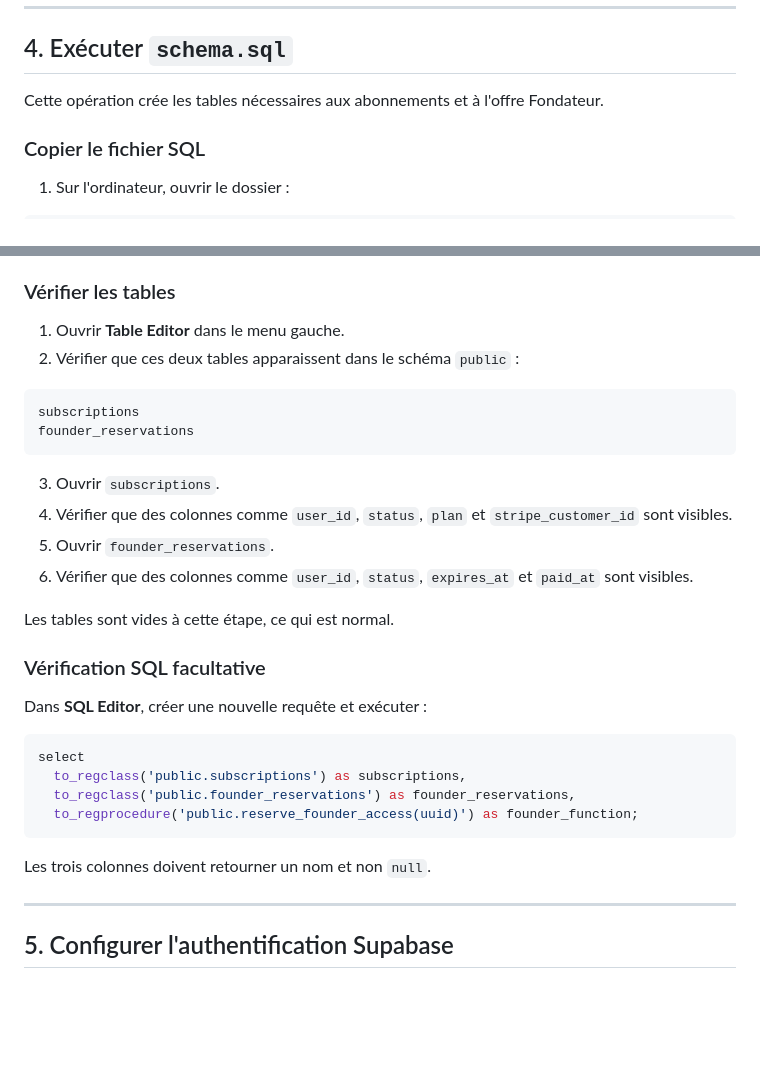
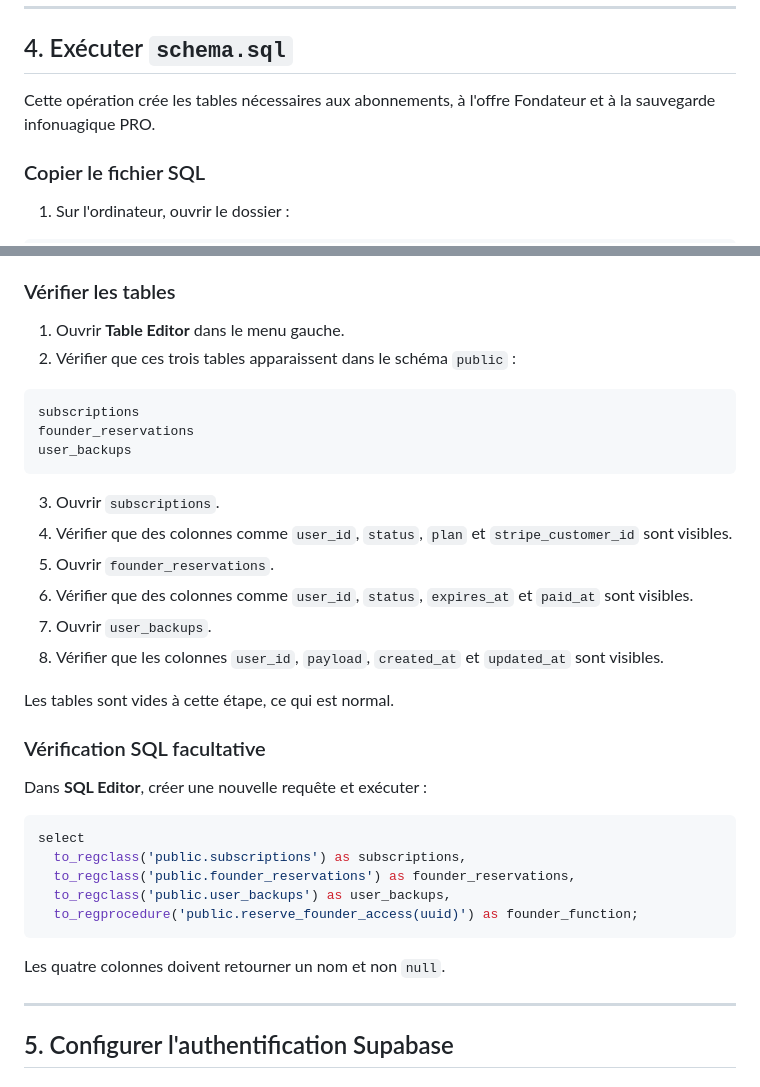
Before and after one commit to LePresidentSite/un-petit-pas, a Markdown page: docs/GUIDE_CONFIGURATION_PRODUCTION.md, 2 parts joined by grey strips. Drawn GitHub-style; blank space fills up the shorter version.

````diff
--- a/docs/GUIDE_CONFIGURATION_PRODUCTION.md
+++ b/docs/GUIDE_CONFIGURATION_PRODUCTION.md
@@ -157,7 +157,7 @@ Noter cette valeur dans la fiche.
 
 ## 4. Exécuter `schema.sql`
 
-Cette opération crée les tables nécessaires aux abonnements et à l'offre Fondateur.
+Cette opération crée les tables nécessaires aux abonnements, à l'offre Fondateur et à la sauvegarde infonuagique PRO.
 
 ### Copier le fichier SQL
 
@@ -193,17 +193,20 @@ Le résultat normal est un message comme **Success. No rows returned**. Ce n'est
 ### Vérifier les tables
 
 1. Ouvrir **Table Editor** dans le menu gauche.
-2. Vérifier que ces deux tables apparaissent dans le schéma `public` :
+2. Vérifier que ces trois tables apparaissent dans le schéma `public` :
 
 ```text
 subscriptions
 founder_reservations
+user_backups
 ```
 
 3. Ouvrir `subscriptions`.
 4. Vérifier que des colonnes comme `user_id`, `status`, `plan` et `stripe_customer_id` sont visibles.
 5. Ouvrir `founder_reservations`.
 6. Vérifier que des colonnes comme `user_id`, `status`, `expires_at` et `paid_at` sont visibles.
+7. Ouvrir `user_backups`.
+8. Vérifier que les colonnes `user_id`, `payload`, `created_at` et `updated_at` sont visibles.
 
 Les tables sont vides à cette étape, ce qui est normal.
 
@@ -215,10 +218,11 @@ Dans **SQL Editor**, créer une nouvelle requête et exécuter :
 select
   to_regclass('public.subscriptions') as subscriptions,
   to_regclass('public.founder_reservations') as founder_reservations,
+  to_regclass('public.user_backups') as user_backups,
   to_regprocedure('public.reserve_founder_access(uuid)') as founder_function;
 ```
 
-Les trois colonnes doivent retourner un nom et non `null`.
+Les quatre colonnes doivent retourner un nom et non `null`.
 
 ---
 
````
